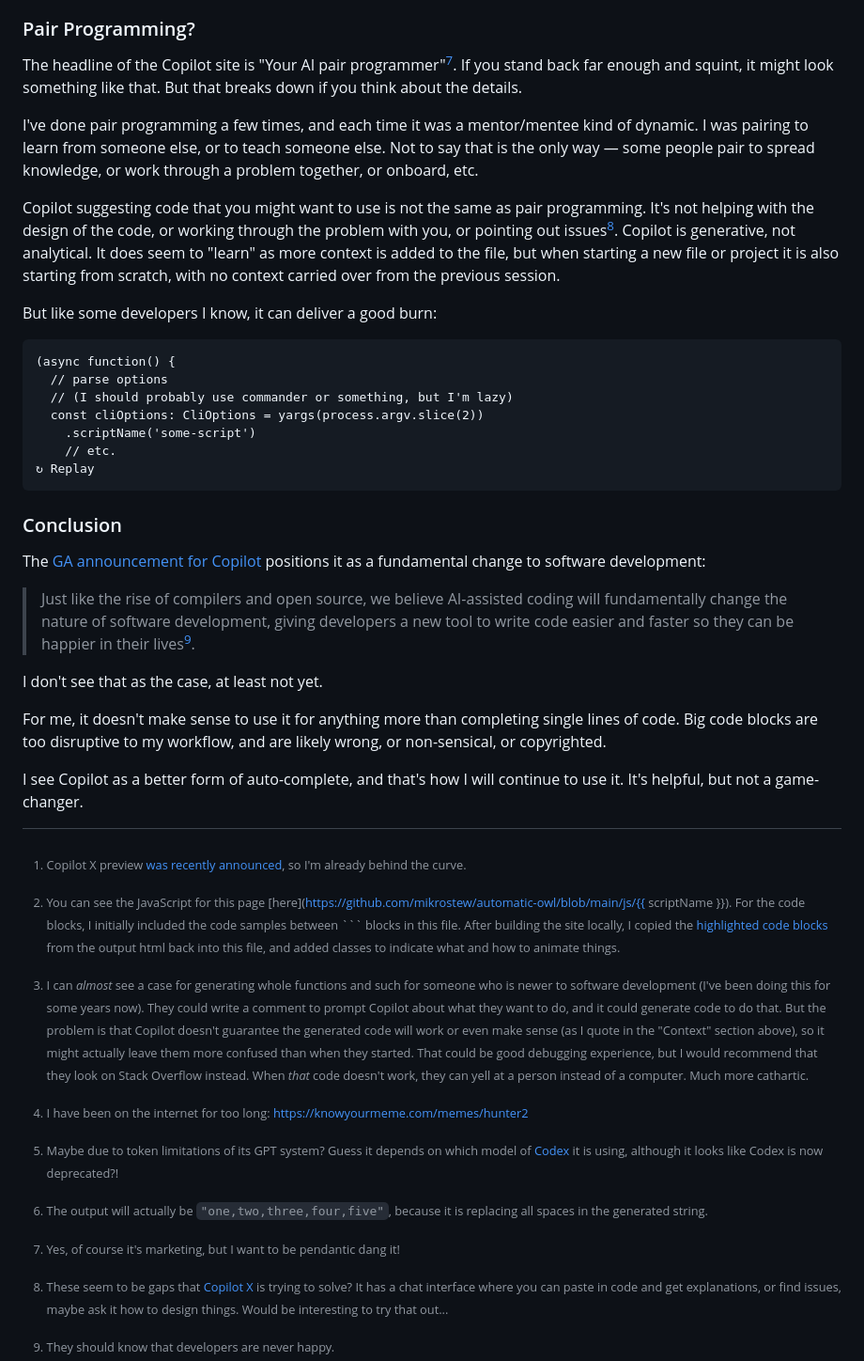
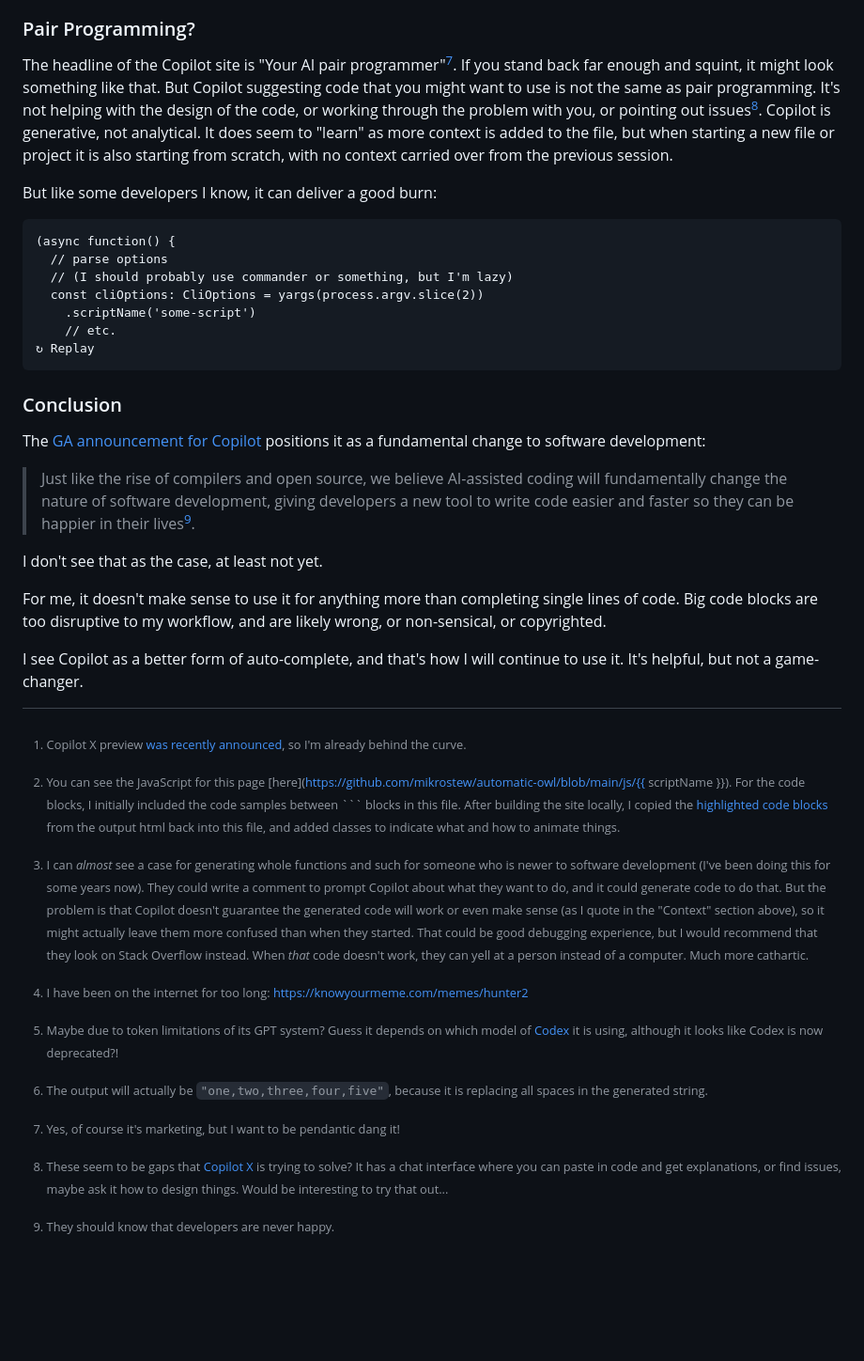
Before and after one commit to mikrostew/automatic-owl, a Markdown page: src/github-copilot.md, the part around one of its changes. Shown at 94% size. Rendered like a GitHub page; blank space fills up the shorter version.

Commit message:
couple edits before sharing this

```diff
--- a/src/github-copilot.md
+++ b/src/github-copilot.md
@@ -200,18 +199,12 @@ I find it hard to know what context is necessary to get Copilot to do the thing
 
 The headline of the Copilot site is "Your AI pair programmer"[^marketing].
 If you stand back far enough and squint, it might look something like that.
-But that breaks down if you think about the details.
-
-[^marketing]: Yes, of course it's marketing, but I want to be pendantic dang it!
-
-I've done pair programming a few times, and each time it was a mentor/mentee kind of dynamic.
-I was pairing to learn from someone else, or to teach someone else.
-Not to say that is the only way — some people pair to spread knowledge, or work through a problem together, or onboard, etc.
-
-Copilot suggesting code that you might want to use is not the same as pair programming.
+But Copilot suggesting code that you might want to use is not the same as pair programming.
 It's not helping with the design of the code, or working through the problem with you, or pointing out issues[^copilot-gaps].
 Copilot is generative, not analytical.
 It does seem to "learn" as more context is added to the file, but when starting a new file or project it is also starting from scratch, with no context carried over from the previous session.
+
+[^marketing]: Yes, of course it's marketing, but I want to be pendantic dang it!
 
 [^copilot-gaps]: These seem to be gaps that [Copilot X](https://github.com/features/preview/copilot-x) is trying to solve? It has a chat interface where you can paste in code and get explanations, or find issues, maybe ask it how to design things. Would be interesting to try that out...
 
```
Also changed, not shown: other parts of src/github-copilot.md (+3 -4 lines).
